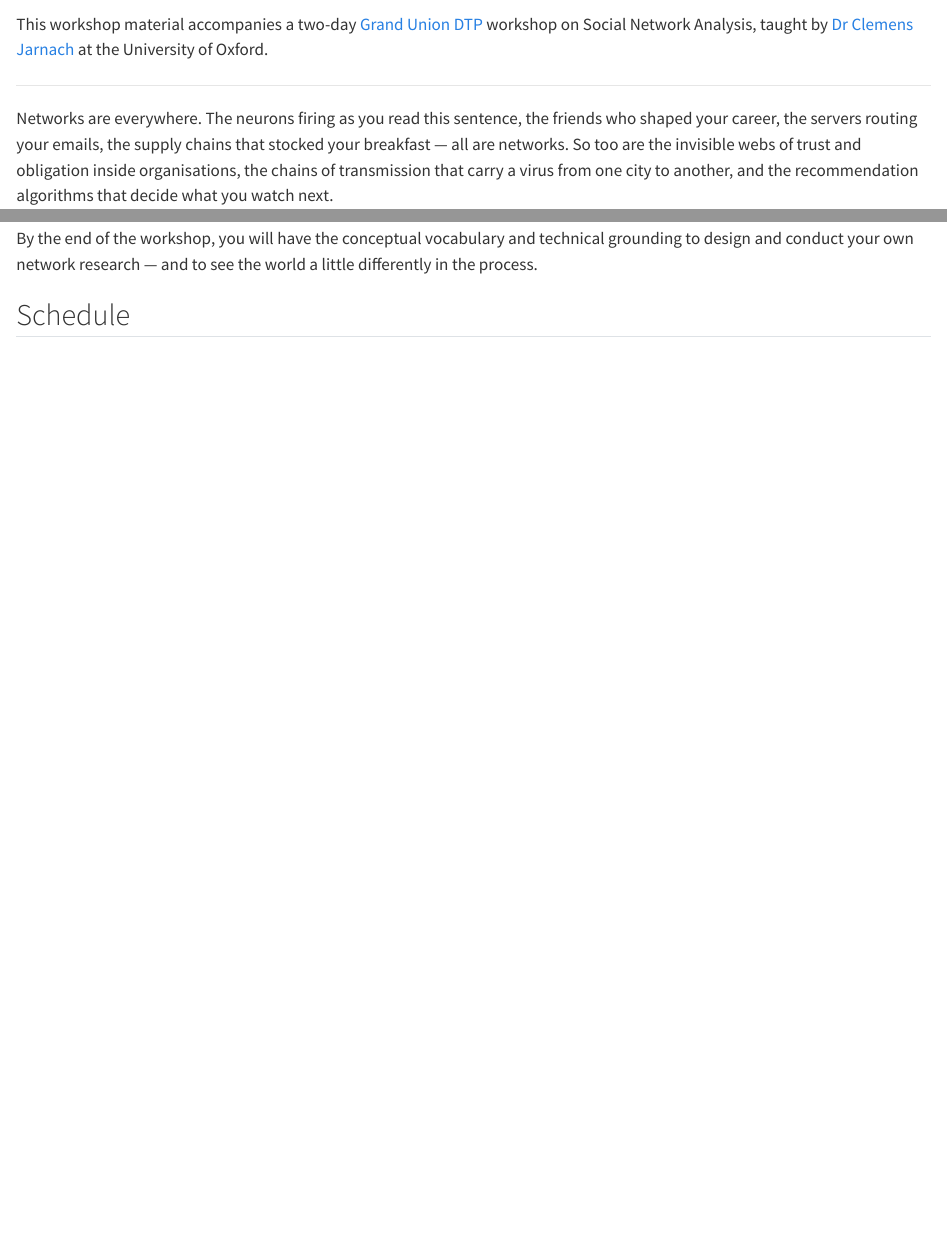
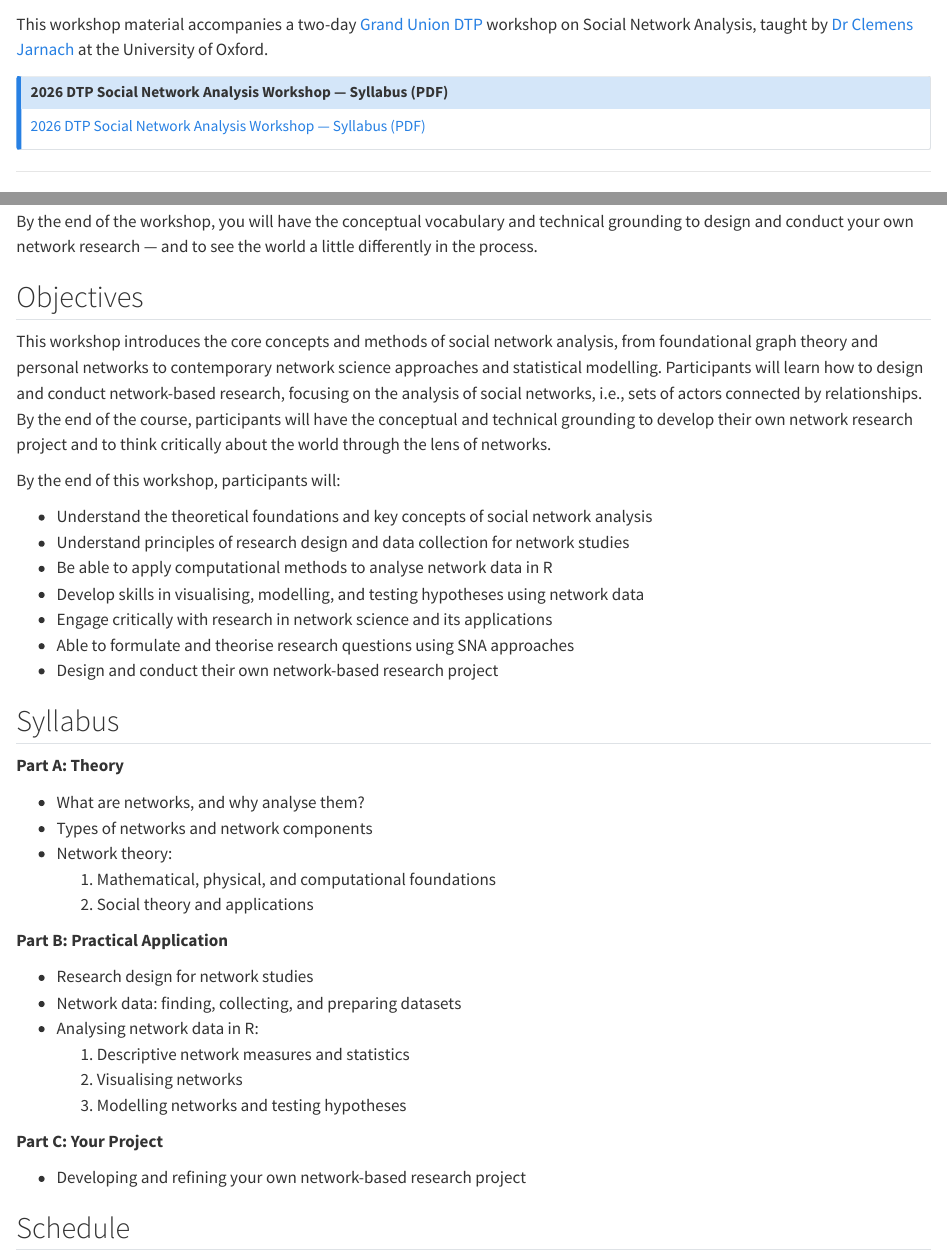
Before and after one commit to clemensjarnach/social_network_analysis_workshop, a Quarto document (index.qmd): the page in a window 1100 px wide, from 60 px down, and a second part further down, joined at a grey line. Rendered offline with R 4.5, knitr and Pandoc in place of Quarto, with nearby package versions.

Commit message:
add new page

```diff
--- a/index.qmd
+++ b/index.qmd
@@ -1,6 +1,12 @@
 # Introduction {.unnumbered}
 
 This workshop material accompanies a two-day [Grand Union DTP](https://www.granduniondtp.ac.uk) workshop on Social Network Analysis, taught by [Dr Clemens Jarnach](https://clemensjarnach.github.io) at the University of Oxford.
+
+::: {.callout-note collapse="true"}
+## 2026 DTP Social Network Analysis Workshop — Syllabus (PDF)
+[2026 DTP Social Network Analysis Workshop — Syllabus (PDF)](files/social_network_analysis_workshop.pdf)
+:::
+
 
 ---
 
@@ -15,6 +21,49 @@ The field draws on an unusually broad intellectual inheritance: graph theory fro
 Over two days, we will move from foundations to application. We will work through the core theory — graph-theoretic concepts, network measures, structural principles — and then put it into practice using R, analysing real network data, building visualisations, and fitting statistical models. The examples throughout are drawn from published research: how mapping HIV transmission saves lives, why some TikTok videos go viral and others vanish, and yes, which Mafia soldier is statistically most likely to be murdered next.
 
 By the end of the workshop, you will have the conceptual vocabulary and technical grounding to design and conduct your own network research — and to see the world a little differently in the process.
+
+## Objectives {.unnumbered}
+This workshop introduces the core concepts and methods of social network analysis, from
+foundational graph theory and personal networks to contemporary network science
+approaches and statistical modelling.
+Participants will learn how to design and conduct network-based research, focusing on the
+analysis of social networks, i.e., sets of actors connected by relationships. By the end of the
+course, participants will have the conceptual and technical grounding to develop their own
+network research project and to think critically about the world through the lens of networks.
+
+By the end of this workshop, participants will:
+
+- Understand the theoretical foundations and key concepts of social network analysis
+- Understand principles of research design and data collection for network studies
+- Be able to apply computational methods to analyse network data in R
+- Develop skills in visualising, modelling, and testing hypotheses using network data
+- Engage critically with research in network science and its applications
+- Able to formulate and theorise research questions using SNA approaches
+- Design and conduct their own network-based research project
+
+## Syllabus {.unnumbered}
+
+**Part A: Theory**
+
+- What are networks, and why analyse them?
+- Types of networks and network components
+- Network theory:
+    1. Mathematical, physical, and computational foundations
+    2. Social theory and applications
+
+**Part B: Practical Application**
+
+- Research design for network studies
+- Network data: finding, collecting, and preparing datasets
+- Analysing network data in R:
+    1. Descriptive network measures and statistics
+    2. Visualising networks
+    3. Modelling networks and testing hypotheses
+
+**Part C: Your Project**
+
+- Developing and refining your own network-based research project
+
 
 ## Schedule {.unnumbered}
 
```
Also changed, not shown: 2_slides.qmd (added, +3 -0 lines), docs/search.json, files/social_network_analysis_workshop.pdf (added), 2 other files.
